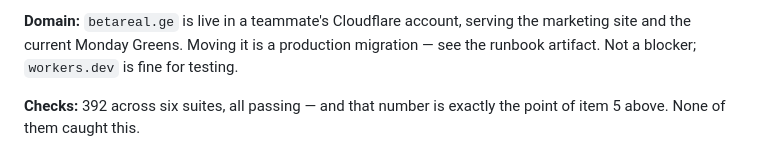
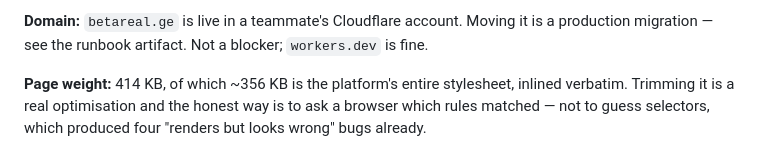
Before and after one commit to betarealar-lab/AR-menu-Engine, a Markdown page: FEEDBACK.md, the part around one of its changes. GitHub-like rendering.

```diff
--- a/FEEDBACK.md
+++ b/FEEDBACK.md
@@ -131,7 +138,8 @@ The bridge and optimiser still run on Temo's PC.
 
-**Domain:** `betareal.ge` is live in a teammate's Cloudflare account, serving the marketing
-site and the current Monday Greens. Moving it is a production migration — see the runbook
-artifact. Not a blocker; `workers.dev` is fine for testing.
+**Domain:** `betareal.ge` is live in a teammate's Cloudflare account. Moving it is a
+production migration — see the runbook artifact. Not a blocker; `workers.dev` is fine.
 
-**Checks:** 392 across six suites, all passing — and that number is exactly the point of
-item 5 above. None of them caught this.
+**Page weight:** 414 KB, of which ~356 KB is the platform's entire stylesheet, inlined
+verbatim. Trimming it is a real optimisation and the honest way is to ask a browser which
+rules matched — not to guess selectors, which produced four "renders but looks wrong" bugs
+already.
```
Also changed, not shown: other parts of FEEDBACK.md (+92 -85 lines).
